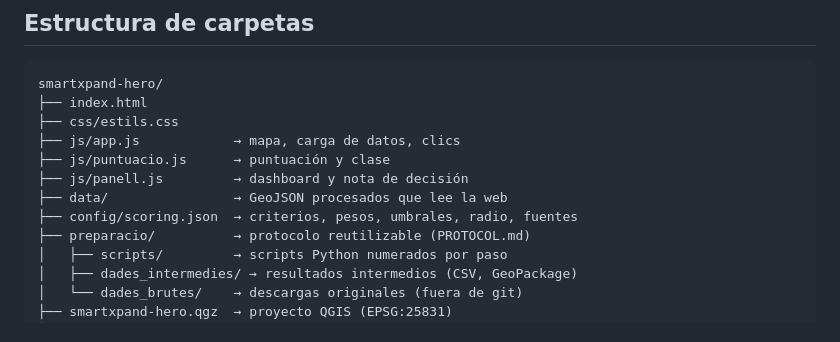
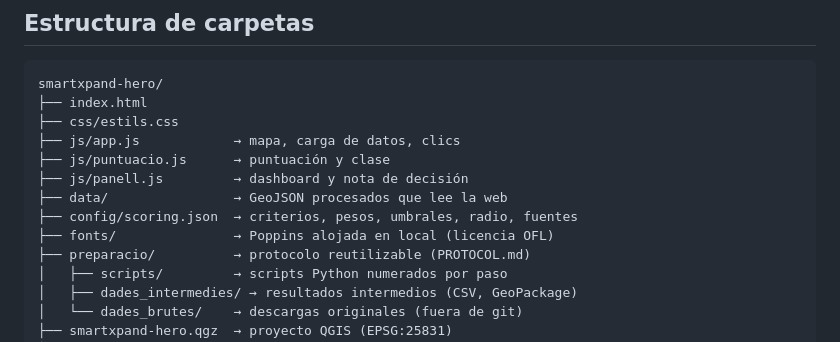
Before and after one commit to genismontaner/smartxpand-hero, a Markdown page: CLAUDE.md, the part around the change. Rendered like a GitHub page.

```diff
--- a/CLAUDE.md
+++ b/CLAUDE.md
@@ -119,6 +119,7 @@ smartxpand-hero/
 ├── js/panell.js         → dashboard y nota de decisión
 ├── data/                → GeoJSON procesados que lee la web
 ├── config/scoring.json  → criterios, pesos, umbrales, radio, fuentes
+├── fonts/               → Poppins alojada en local (licencia OFL)
 ├── preparacio/          → protocolo reutilizable (PROTOCOL.md)
 │   ├── scripts/         → scripts Python numerados por paso
 │   ├── dades_intermedies/ → resultados intermedios (CSV, GeoPackage)
```
Also changed, not shown: README.md (added, +109 -0 lines), preparacio/PROTOCOL.md (added, +144 -0 lines).
